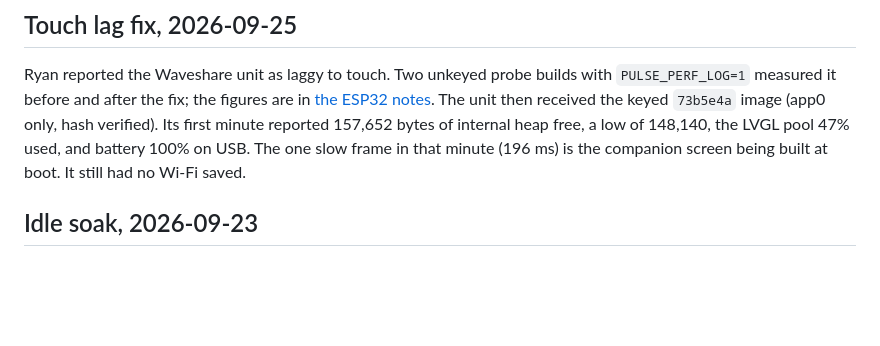
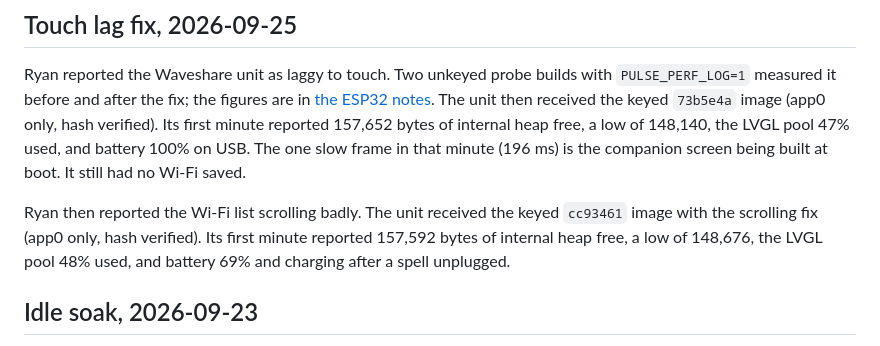
Before and after one commit to ryanio/anchor, a Markdown page: docs/device-hardware.md, the part around the change. Drawn GitHub-style; blank space fills up the shorter version.

Commit message:
docs(devices): record the scrolling fix flash on the ESP32 [skip ci]
Co-Authored-By: Claude Opus 5.5 <noreply@anthropic.com>

```diff
--- a/docs/device-hardware.md
+++ b/docs/device-hardware.md
@@ -147,6 +147,11 @@ Ryan reported the Waveshare unit as laggy to touch. Two unkeyed probe builds wit
 free, a low of 148,140, the LVGL pool 47% used, and battery 100% on USB. The one slow frame in that
 minute (196 ms) is the companion screen being built at boot. It still had no Wi-Fi saved.
 
+Ryan then reported the Wi-Fi list scrolling badly. The unit received the keyed `cc93461` image with
+the scrolling fix (app0 only, hash verified). Its first minute reported 157,592 bytes of internal
+heap free, a low of 148,676, the LVGL pool 48% used, and battery 69% and charging after a spell
+unplugged.
+
 ## Idle soak, 2026-09-23
 
 A read-only serial logger recorded the Waveshare unit on `ad4668c` from 15:09 to 22:29, when both
```
